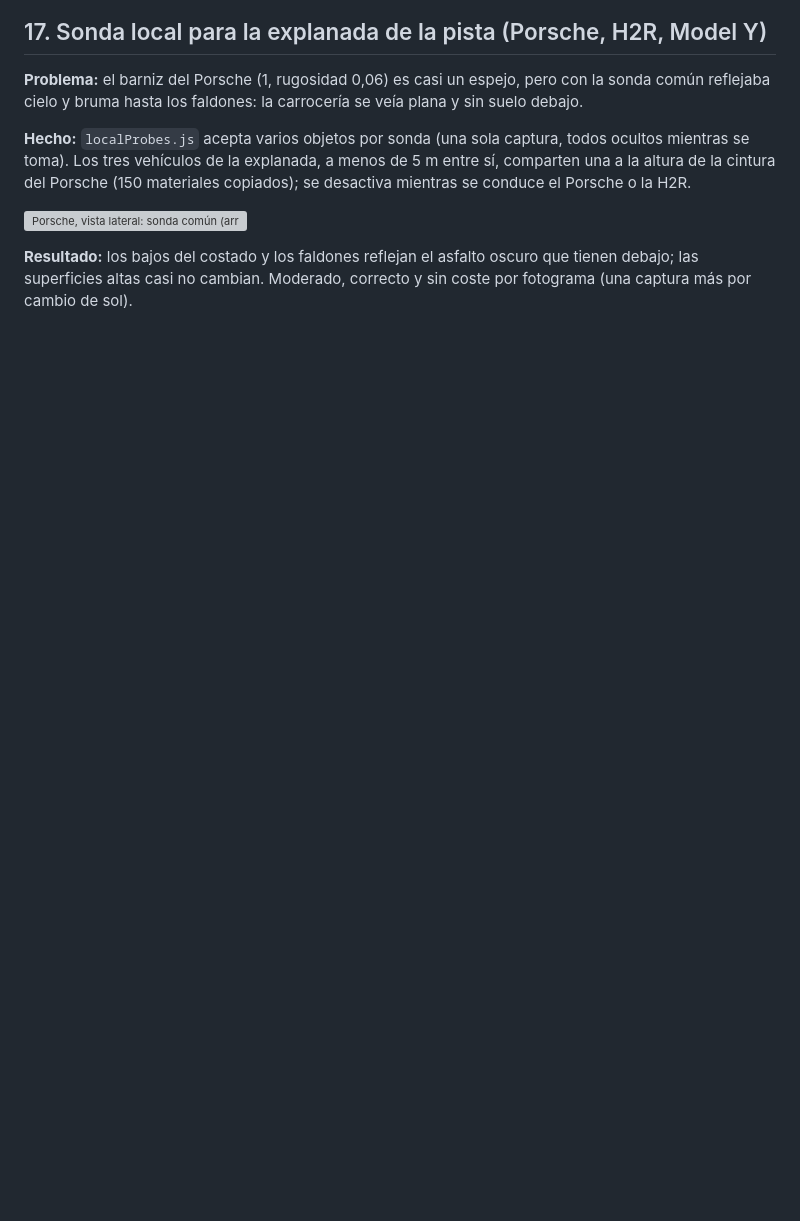
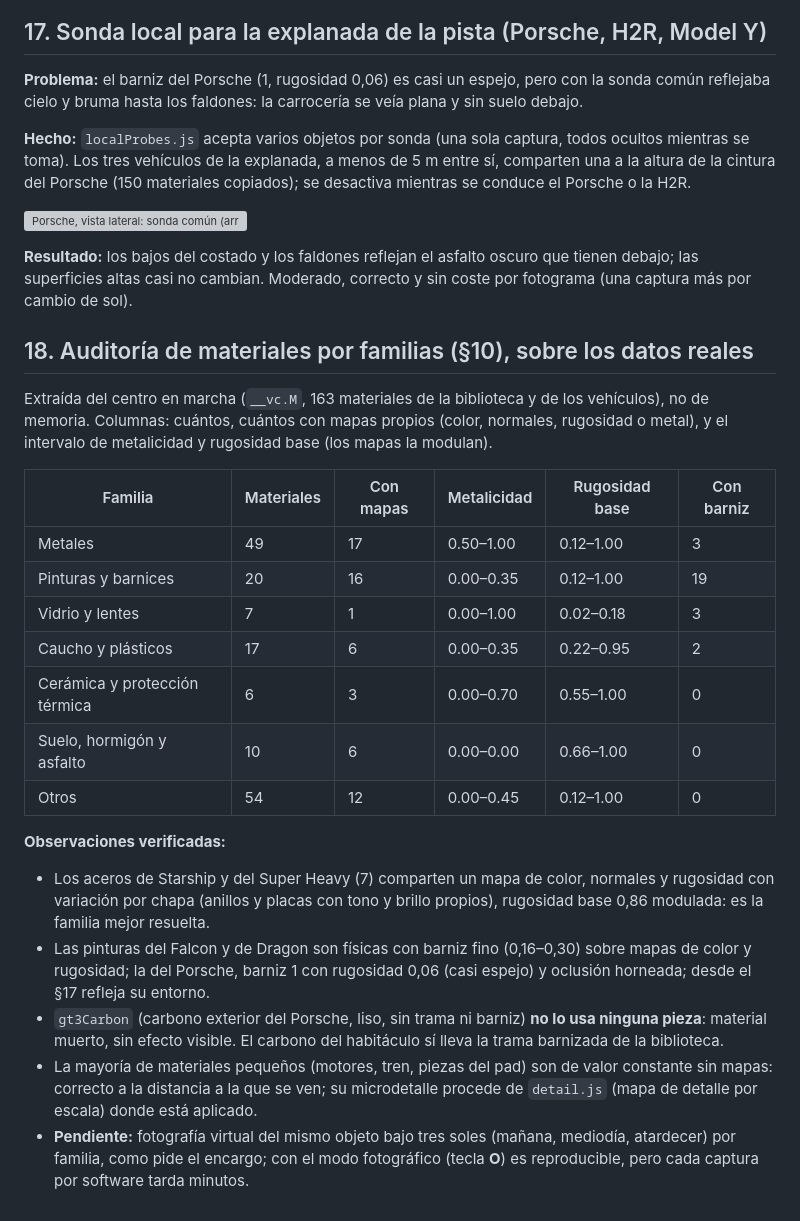
Before and after one commit to alvarodesigns34/spacex, a Markdown page: docs/auditoria-2026-11-08-encargo-maestro.md, the part around the change. GitHub-like rendering; blank space fills up the shorter version; grey boxes are pictures that could not be loaded.

Commit message:
Audit: materials by family, from the live material set (section 18)
Co-Authored-By: Claude Opus 5.5 <noreply@anthropic.com>
Claude-Session: https://claude.ai/code/session_01QDwEvP4WabzymzZCmhPEUd

```diff
--- a/docs/auditoria-2026-11-08-encargo-maestro.md
+++ b/docs/auditoria-2026-11-08-encargo-maestro.md
@@ -519,3 +519,24 @@ Porsche o la H2R.
 **Resultado:** los bajos del costado y los faldones reflejan el asfalto oscuro que tienen debajo;
 las superficies altas casi no cambian. Moderado, correcto y sin coste por fotograma (una captura
 más por cambio de sol).
+
+## 18. Auditoría de materiales por familias (§10), sobre los datos reales
+
+Extraída del centro en marcha (`__vc.M`, 163 materiales de la biblioteca y de los vehículos), no de memoria. Columnas: cuántos, cuántos con mapas propios (color, normales, rugosidad o metal), y el intervalo de metalicidad y rugosidad base (los mapas la modulan).
+
+| Familia | Materiales | Con mapas | Metalicidad | Rugosidad base | Con barniz |
+|---|---|---|---|---|---|
+| Metales | 49 | 17 | 0.50–1.00 | 0.12–1.00 | 3 |
+| Pinturas y barnices | 20 | 16 | 0.00–0.35 | 0.12–1.00 | 19 |
+| Vidrio y lentes | 7 | 1 | 0.00–1.00 | 0.02–0.18 | 3 |
+| Caucho y plásticos | 17 | 6 | 0.00–0.35 | 0.22–0.95 | 2 |
+| Cerámica y protección térmica | 6 | 3 | 0.00–0.70 | 0.55–1.00 | 0 |
+| Suelo, hormigón y asfalto | 10 | 6 | 0.00–0.00 | 0.66–1.00 | 0 |
+| Otros | 54 | 12 | 0.00–0.45 | 0.12–1.00 | 0 |
+
+**Observaciones verificadas:**
+- Los aceros de Starship y del Super Heavy (7) comparten un mapa de color, normales y rugosidad con variación por chapa (anillos y placas con tono y brillo propios), rugosidad base 0,86 modulada: es la familia mejor resuelta.
+- Las pinturas del Falcon y de Dragon son físicas con barniz fino (0,16–0,30) sobre mapas de color y rugosidad; la del Porsche, barniz 1 con rugosidad 0,06 (casi espejo) y oclusión horneada; desde el §17 refleja su entorno.
+- `gt3Carbon` (carbono exterior del Porsche, liso, sin trama ni barniz) **no lo usa ninguna pieza**: material muerto, sin efecto visible. El carbono del habitáculo sí lleva la trama barnizada de la biblioteca.
+- La mayoría de materiales pequeños (motores, tren, piezas del pad) son de valor constante sin mapas: correcto a la distancia a la que se ven; su microdetalle procede de `detail.js` (mapa de detalle por escala) donde está aplicado.
+- **Pendiente:** fotografía virtual del mismo objeto bajo tres soles (mañana, mediodía, atardecer) por familia, como pide el encargo; con el modo fotográfico (tecla **O**) es reproducible, pero cada captura por software tarda minutos.
```
